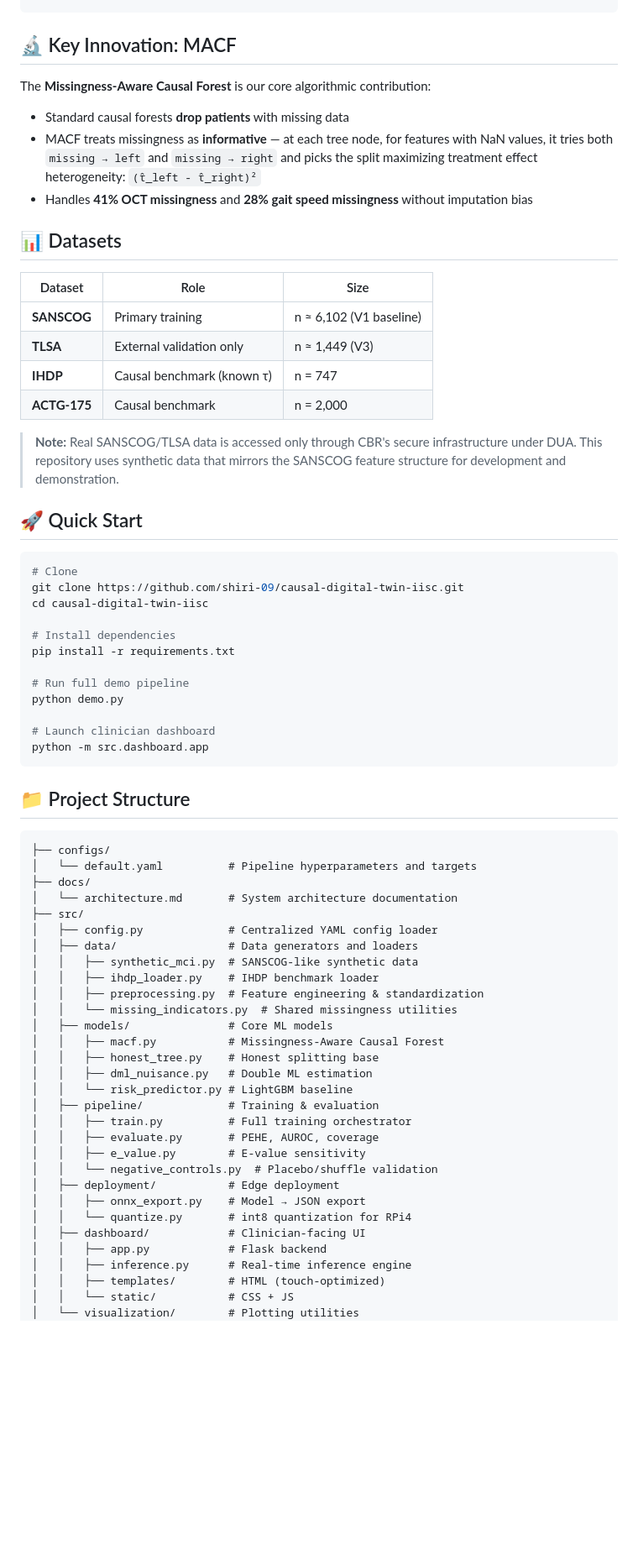
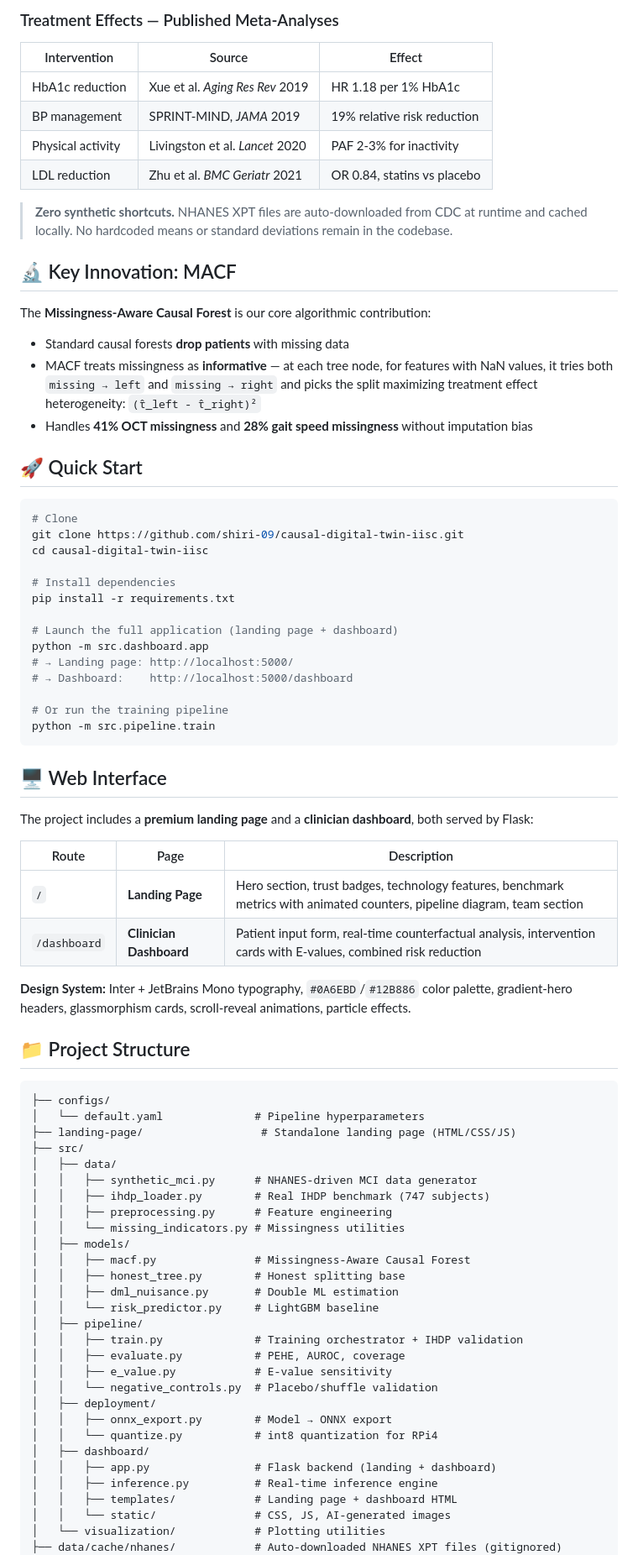
Before and after one commit to shiri-09/causal-digital-twin-iisc, a Markdown page: README.md, the part around one of its changes. Shown at 84% size. Rendered like a GitHub page; blank space fills up the shorter version.

Commit message:
docs: comprehensive README update with real NHANES data sources, meta-analysis citations, web interface docs

````diff
--- a/README.md
+++ b/README.md
@@ -67,3 +82,13 @@ A **causal digital twin** that simulates counterfactual interventions in **<10ms
+### Treatment Effects — Published Meta-Analyses
+
+| Intervention | Source | Effect |
+|---|---|---|
+| HbA1c reduction | Xue et al. *Aging Res Rev* 2019 | HR 1.18 per 1% HbA1c |
+| BP management | SPRINT-MIND, *JAMA* 2019 | 19% relative risk reduction |
+| Physical activity | Livingston et al. *Lancet* 2020 | PAF 2-3% for inactivity |
+| LDL reduction | Zhu et al. *BMC Geriatr* 2021 | OR 0.84, statins vs placebo |
+
+> **Zero synthetic shortcuts.** NHANES XPT files are auto-downloaded from CDC at runtime and cached locally. No hardcoded means or standard deviations remain in the codebase.
 
 ## 🔬 Key Innovation: MACF
 
@@ -72,17 +97,6 @@ The **Missingness-Aware Causal Forest** is our core algorithmic contribution:
 - Standard causal forests **drop patients** with missing data
 - MACF treats missingness as **informative** — at each tree node, for features with NaN values, it tries both `missing → left` and `missing → right` and picks the split maximizing treatment effect heterogeneity: `(τ̂_left - τ̂_right)²`
 - Handles **41% OCT missingness** and **28% gait speed missingness** without imputation bias
-
-## 📊 Datasets
-
-| Dataset | Role | Size |
-|---|---|---|
-| **SANSCOG** | Primary training | n ≈ 6,102 (V1 baseline) |
-| **TLSA** | External validation only | n ≈ 1,449 (V3) |
-| **IHDP** | Causal benchmark (known τ) | n = 747 |
-| **ACTG-175** | Causal benchmark | n = 2,000 |
-
-> **Note:** Real SANSCOG/TLSA data is accessed only through CBR's secure infrastructure under DUA. This repository uses synthetic data that mirrors the SANSCOG feature structure for development and demonstration.
 
 ## 🚀 Quick Start
 
@@ -94,44 +108,56 @@ cd causal-digital-twin-iisc
 # Install dependencies
 pip install -r requirements.txt
 
-# Run full demo pipeline
-python demo.py
+# Launch the full application (landing page + dashboard)
+python -m src.dashboard.app
+# → Landing page: http://localhost:5000/
+# → Dashboard:    http://localhost:5000/dashboard
 
-# Launch clinician dashboard
-python -m src.dashboard.app
+# Or run the training pipeline
+python -m src.pipeline.train
 ```
+
+## 🖥️ Web Interface
+
+The project includes a **premium landing page** and a **clinician dashboard**, both served by Flask:
+
+| Route | Page | Description |
+|---|---|---|
+| `/` | **Landing Page** | Hero section, trust badges, technology features, benchmark metrics with animated counters, pipeline diagram, team section |
+| `/dashboard` | **Clinician Dashboard** | Patient input form, real-time counterfactual analysis, intervention cards with E-values, combined risk reduction |
+
+**Design System:** Inter + JetBrains Mono typography, `#0A6EBD`/`#12B886` color palette, gradient-hero headers, glassmorphism cards, scroll-reveal animations, particle effects.
 
 ## 📁 Project Structure
 
 ```
 ├── configs/
-│   └── default.yaml          # Pipeline hyperparameters and targets
-├── docs/
-│   └── architecture.md       # System architecture documentation
+│   └── default.yaml              # Pipeline hyperparameters
+├── landing-page/                  # Standalone landing page (HTML/CSS/JS)
 ├── src/
-│   ├── config.py             # Centralized YAML config loader
-│   ├── data/                 # Data generators and loaders
-│   │   ├── synthetic_mci.py  # SANSCOG-like synthetic data
-│   │   ├── ihdp_loader.py    # IHDP benchmark loader
-│   │   ├── preprocessing.py  # Feature engineering & standardization
-│   │   └── missing_indicators.py  # Shared missingness utilities
-│   ├── models/               # Core ML models
-│   │   ├── macf.py           # Missingness-Aware Causal Forest
-│   │   ├── honest_tree.py    # Honest splitting base
-│   │   ├── dml_nuisance.py   # Double ML estimation
-│   │   └── risk_predictor.py # LightGBM baseline
-│   ├── pipeline/             # Training & evaluation
-│   │   ├── train.py          # Full training orchestrator
-│   │   ├── evaluate.py       # PEHE, AUROC, coverage
-│   │   ├── e_value.py        # E-value sensitivity
+│   ├── data/
+│   │   ├── synthetic_mci.py      # NHANES-driven MCI data generator
+│   │   ├── ihdp_loader.py        # Real IHDP benchmark (747 subjects)
+│   │   ├── preprocessing.py      # Feature engineering
+│   │   └── missing_indicators.py # Missingness utilities
+│   ├── models/
+│   │   ├── macf.py               # Missingness-Aware Causal Forest
+│   │   ├── honest_tree.py        # Honest splitting base
+│   │   ├── dml_nuisance.py       # Double ML estimation
+│   │   └── risk_predictor.py     # LightGBM baseline
+│   ├── pipeline/
+│   │   ├── train.py              # Training orchestrator + IHDP validation
+│   │   ├── evaluate.py           # PEHE, AUROC, coverage
+│   │   ├── e_value.py            # E-value sensitivity
 │   │   └── negative_controls.py  # Placebo/shuffle validation
-│   ├── deployment/           # Edge deployment
-│   │   ├── onnx_export.py    # Model → JSON export
-│   │   └── quantize.py       # int8 quantization for RPi4
-│   ├── dashboard/            # Clinician-facing UI
-│   │   ├── app.py            # Flask backend
-│   │   ├── inference.py      # Real-time inference engine
-│   │   ├── templates/        # HTML (touch-optimized)
-│   │   └── static/           # CSS + JS
-│   └── visualization/        # Plotting utilities
+│   ├── deployment/
+│   │   ├── onnx_export.py        # Model → ONNX export
+│   │   └── quantize.py           # int8 quantization for RPi4
+│   ├── dashboard/
+│   │   ├── app.py                # Flask backend (landing + dashboard)
+│   │   ├── inference.py          # Real-time inference engine
+│   │   ├── templates/            # Landing page + dashboard HTML
+│   │   └── static/               # CSS, JS, AI-generated images
+│   └── visualization/            # Plotting utilities
+├── data/cache/nhanes/            # Auto-downloaded NHANES XPT files (gitignored)
 ├── tests/
````
Also changed, not shown: other parts of README.md (+39 -19 lines).
